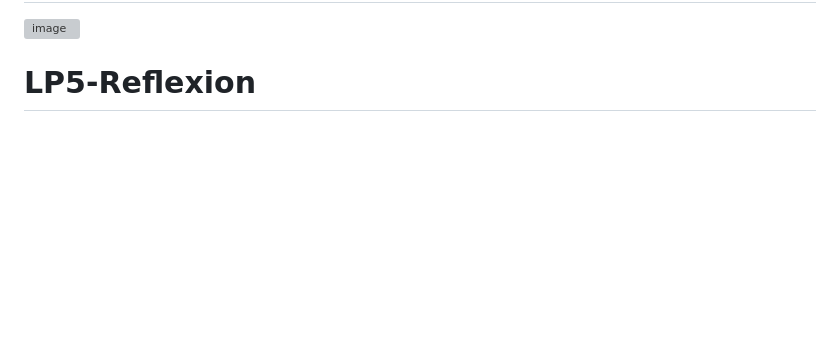
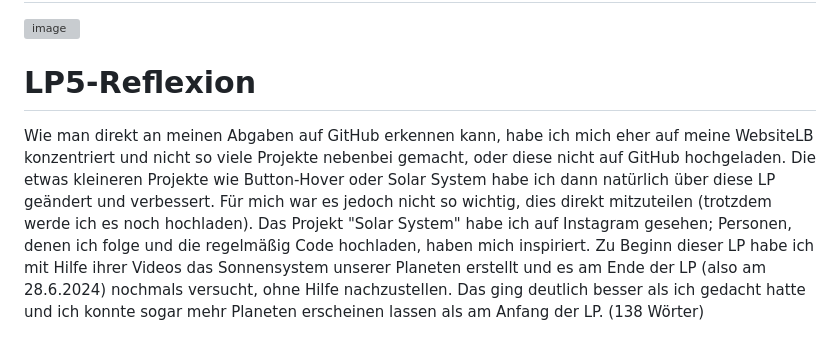
Before and after one commit to AmarNuhija/Only-HTML-CSS, a Markdown page: readme.md, the part around the change. Drawn GitHub-style; blank space fills up the shorter version; grey boxes are pictures that could not be loaded.

```diff
--- a/readme.md
+++ b/readme.md
@@ -122,3 +122,5 @@ Ich habe mir für diese Website viel vorgenommen, da ich denke, dass man mit vie
 
 
 # LP5-Reflexion
+
+Wie man direkt an meinen Abgaben auf GitHub erkennen kann, habe ich mich eher auf meine WebsiteLB konzentriert und nicht so viele Projekte nebenbei gemacht, oder diese nicht auf GitHub hochgeladen. Die etwas kleineren Projekte wie Button-Hover oder Solar System habe ich dann natürlich über diese LP geändert und verbessert. Für mich war es jedoch nicht so wichtig, dies direkt mitzuteilen (trotzdem werde ich es noch hochladen). Das Projekt "Solar System" habe ich auf Instagram gesehen; Personen, denen ich folge und die regelmäßig Code hochladen, haben mich inspiriert. Zu Beginn dieser LP habe ich mit Hilfe ihrer Videos das Sonnensystem unserer Planeten erstellt und es am Ende der LP (also am 28.6.2024) nochmals versucht, ohne Hilfe nachzustellen. Das ging deutlich besser als ich gedacht hatte und ich konnte sogar mehr Planeten erscheinen lassen als am Anfang der LP. (138 Wörter)
```
